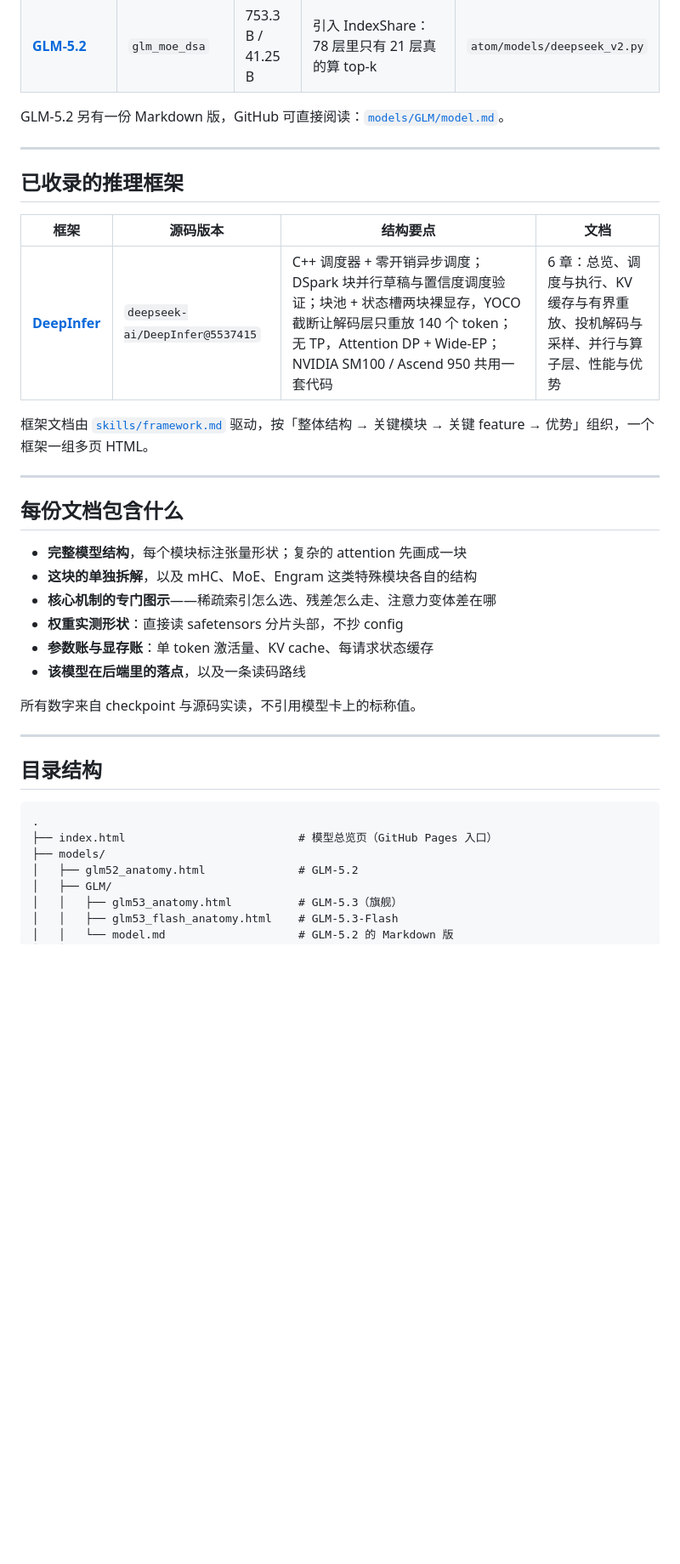
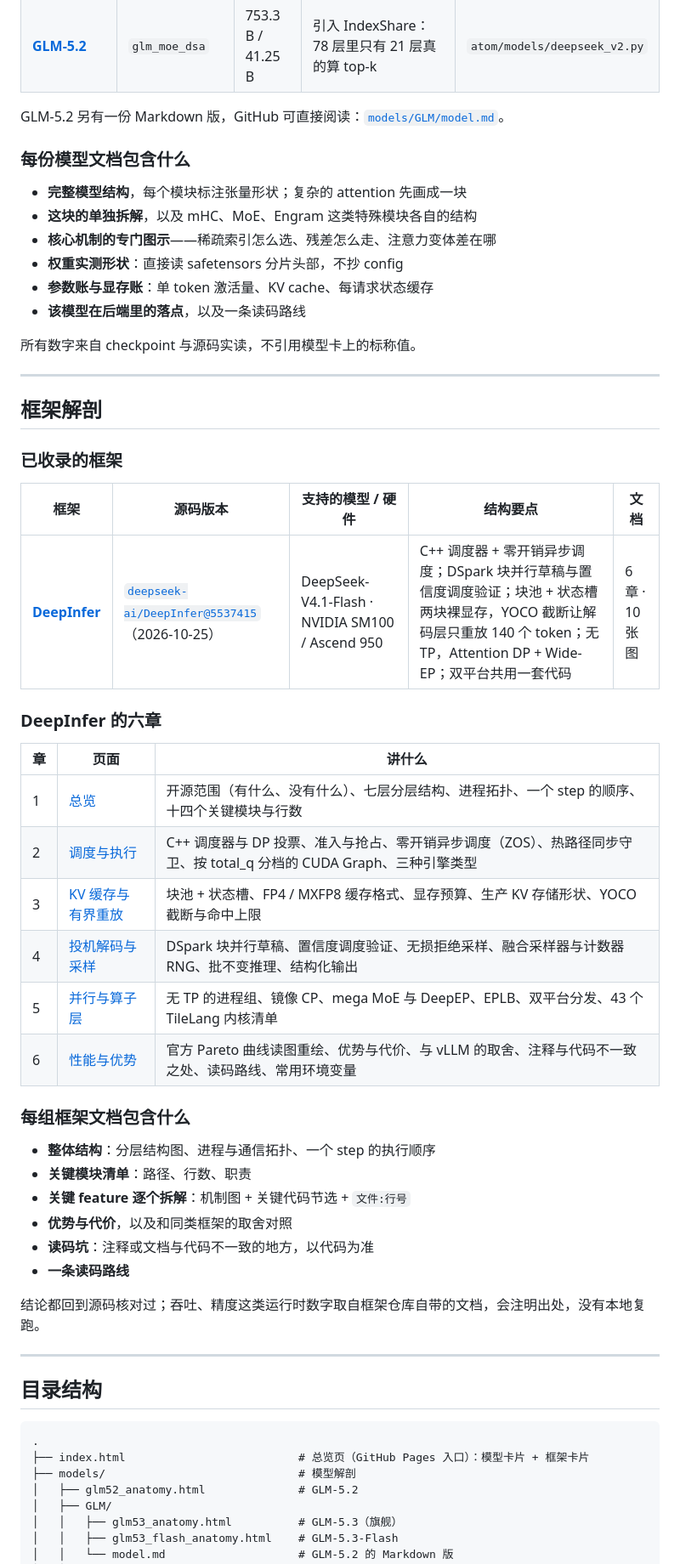
Before and after one commit to PerryZhang01/LLM, a Markdown page: README.md, the part around one of its changes. Shown at 85% size. Drawn GitHub-style; blank space fills up the shorter version.

````diff
--- a/README.md
+++ b/README.md
@@ -48,19 +54,7 @@ GitHub 的文件浏览器不渲染 HTML（只显示源码），所以文档通
 
 GLM-5.2 另有一份 Markdown 版，GitHub 可直接阅读：[`models/GLM/model.md`](models/GLM/model.md)。
 
----
-
-## 已收录的推理框架
-
-| 框架 | 源码版本 | 结构要点 | 文档 |
-|---|---|---|---|
-| **[DeepInfer](https://perryzhang01.github.io/LLM/framework/DeepInfer/index.html)** | `deepseek-ai/DeepInfer@5537415` | C++ 调度器 + 零开销异步调度；DSpark 块并行草稿与置信度调度验证；块池 + 状态槽两块裸显存，YOCO 截断让解码层只重放 140 个 token；无 TP，Attention DP + Wide-EP；NVIDIA SM100 / Ascend 950 共用一套代码 | 6 章：总览、调度与执行、KV 缓存与有界重放、投机解码与采样、并行与算子层、性能与优势 |
-
-框架文档由 [`skills/framework.md`](skills/framework.md) 驱动，按「整体结构 → 关键模块 → 关键 feature → 优势」组织，一个框架一组多页 HTML。
-
----
-
-## 每份文档包含什么
+### 每份模型文档包含什么
 
 - **完整模型结构**，每个模块标注张量形状；复杂的 attention 先画成一块
 - **这块的单独拆解**，以及 mHC、MoE、Engram 这类特殊模块各自的结构
@@ -73,12 +67,44 @@ GLM-5.2 另有一份 Markdown 版，GitHub 可直接阅读：[`models/GLM/model.
 
 ---
 
+## 框架解剖
+
+### 已收录的框架
+
+| 框架 | 源码版本 | 支持的模型 / 硬件 | 结构要点 | 文档 |
+|---|---|---|---|---|
+| **[DeepInfer](https://perryzhang01.github.io/LLM/framework/DeepInfer/index.html)** | [`deepseek-ai/DeepInfer@5537415`](https://github.com/deepseek-ai/DeepInfer/tree/553741557a57df44a46fb3ab72b6aafeaf945337)（2026-10-25） | DeepSeek-V4.1-Flash · NVIDIA SM100 / Ascend 950 | C++ 调度器 + 零开销异步调度；DSpark 块并行草稿与置信度调度验证；块池 + 状态槽两块裸显存，YOCO 截断让解码层只重放 140 个 token；无 TP，Attention DP + Wide-EP；双平台共用一套代码 | 6 章 · 10 张图 |
+
+### DeepInfer 的六章
+
+| 章 | 页面 | 讲什么 |
+|---|---|---|
+| 1 | [总览](https://perryzhang01.github.io/LLM/framework/DeepInfer/index.html) | 开源范围（有什么、没有什么）、七层分层结构、进程拓扑、一个 step 的顺序、十四个关键模块与行数 |
+| 2 | [调度与执行](https://perryzhang01.github.io/LLM/framework/DeepInfer/scheduling.html) | C++ 调度器与 DP 投票、准入与抢占、零开销异步调度（ZOS）、热路径同步守卫、按 total_q 分档的 CUDA Graph、三种引擎类型 |
+| 3 | [KV 缓存与有界重放](https://perryzhang01.github.io/LLM/framework/DeepInfer/memory.html) | 块池 + 状态槽、FP4 / MXFP8 缓存格式、显存预算、生产 KV 存储形状、YOCO 截断与命中上限 |
+| 4 | [投机解码与采样](https://perryzhang01.github.io/LLM/framework/DeepInfer/speculative.html) | DSpark 块并行草稿、置信度调度验证、无损拒绝采样、融合采样器与计数器 RNG、批不变推理、结构化输出 |
+| 5 | [并行与算子层](https://perryzhang01.github.io/LLM/framework/DeepInfer/parallel.html) | 无 TP 的进程组、镜像 CP、mega MoE 与 DeepEP、EPLB、双平台分发、43 个 TileLang 内核清单 |
+| 6 | [性能与优势](https://perryzhang01.github.io/LLM/framework/DeepInfer/summary.html) | 官方 Pareto 曲线读图重绘、优势与代价、与 vLLM 的取舍、注释与代码不一致之处、读码路线、常用环境变量 |
+
+### 每组框架文档包含什么
+
+- **整体结构**：分层结构图、进程与通信拓扑、一个 step 的执行顺序
+- **关键模块清单**：路径、行数、职责
+- **关键 feature 逐个拆解**：机制图 + 关键代码节选 + `文件:行号`
+- **优势与代价**，以及和同类框架的取舍对照
+- **读码坑**：注释或文档与代码不一致的地方，以代码为准
+- **一条读码路线**
+
+结论都回到源码核对过；吞吐、精度这类运行时数字取自框架仓库自带的文档，会注明出处，没有本地复跑。
+
+---
+
 ## 目录结构
 
 ```
 .
-├── index.html                          # 模型总览页（GitHub Pages 入口）
-├── models/
+├── index.html                          # 总览页（GitHub Pages 入口）：模型卡片 + 框架卡片
+├── models/                             # 模型解剖
 │   ├── glm52_anatomy.html              # GLM-5.2
 │   ├── GLM/
 │   │   ├── glm53_anatomy.html          # GLM-5.3（旗舰）
````
Also changed, not shown: other parts of README.md (+32 -11 lines).
